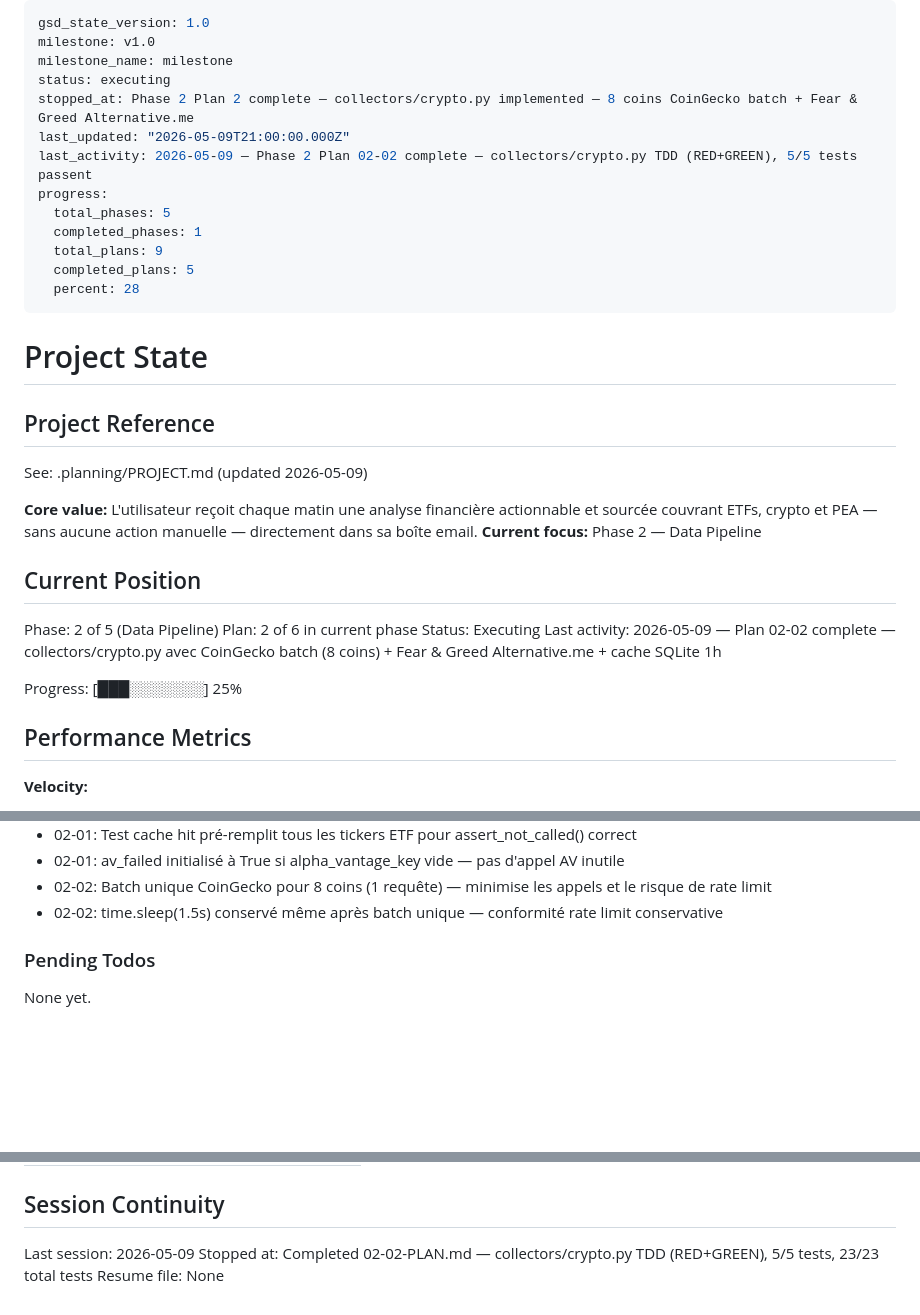
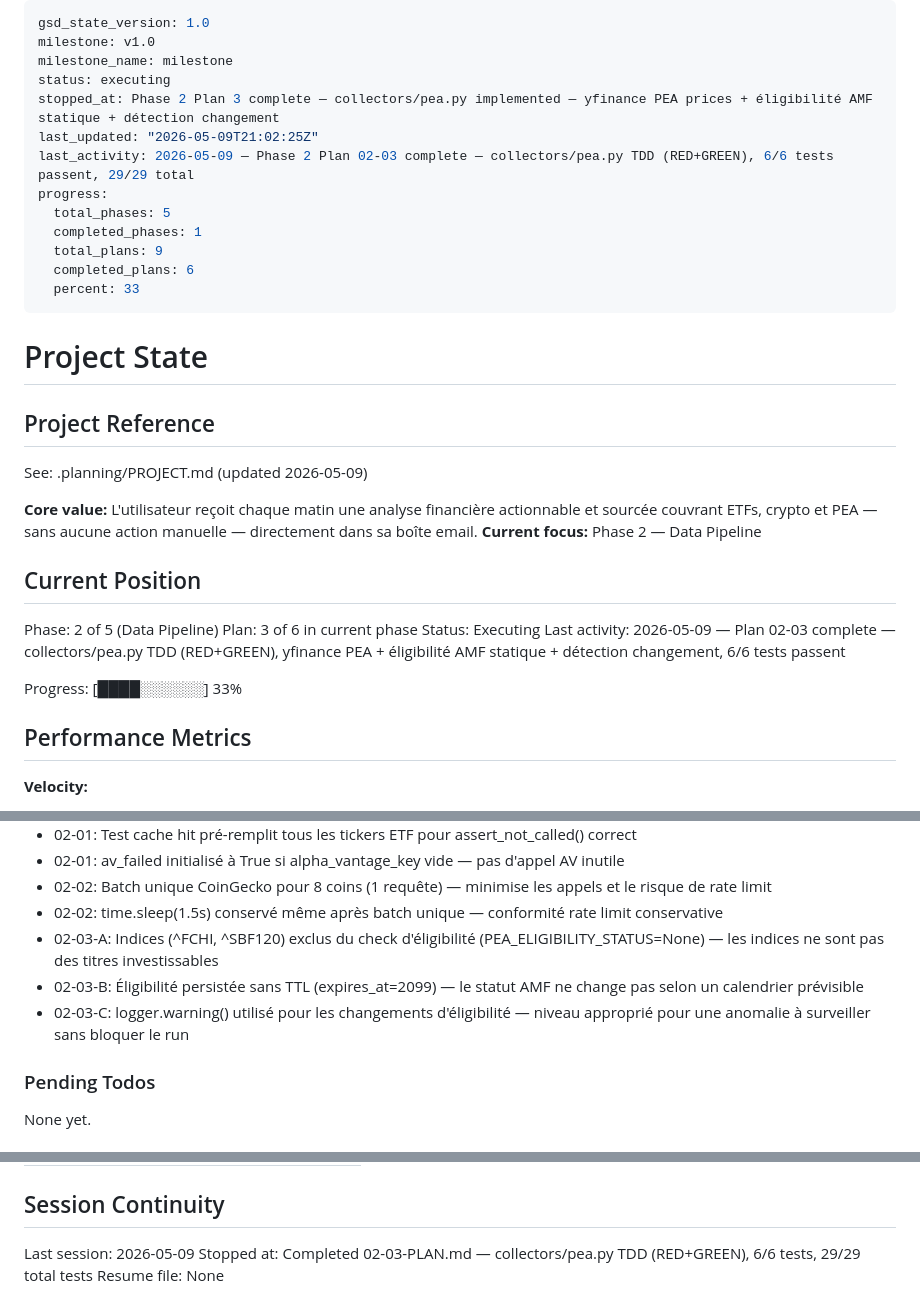
Before and after one commit to sofiafatemeh/cryptolascar, a Markdown page: .planning/STATE.md, 3 parts joined by grey strips. GitHub-like rendering; blank space fills up the shorter version.

Commit message:
docs(02-03): complete PEA collector plan — SUMMARY, STATE, ROADMAP updated
- 02-03-SUMMARY.md créé : TDD RED+GREEN, 6/6 tests, 29/29 total
- STATE.md : plan 3/6, 3 décisions 02-03 ajoutées, progress 33%
- ROADMAP.md : 02-03-PLAN.md marqué [x], Phase 2 progress 3/6

```diff
--- a/.planning/STATE.md
+++ b/.planning/STATE.md
@@ -3,15 +3,15 @@ gsd_state_version: 1.0
 milestone: v1.0
 milestone_name: milestone
 status: executing
-stopped_at: Phase 2 Plan 2 complete — collectors/crypto.py implemented — 8 coins CoinGecko batch + Fear & Greed Alternative.me
-last_updated: "2026-05-09T21:00:00.000Z"
-last_activity: 2026-05-09 — Phase 2 Plan 02-02 complete — collectors/crypto.py TDD (RED+GREEN), 5/5 tests passent
+stopped_at: Phase 2 Plan 3 complete — collectors/pea.py implemented — yfinance PEA prices + éligibilité AMF statique + détection changement
+last_updated: "2026-05-09T21:02:25Z"
+last_activity: 2026-05-09 — Phase 2 Plan 02-03 complete — collectors/pea.py TDD (RED+GREEN), 6/6 tests passent, 29/29 total
 progress:
   total_phases: 5
   completed_phases: 1
   total_plans: 9
-  completed_plans: 5
-  percent: 28
+  completed_plans: 6
+  percent: 33
 ---
 
 # Project State
@@ -26,11 +26,11 @@ See: .planning/PROJECT.md (updated 2026-05-09)
 ## Current Position
 
 Phase: 2 of 5 (Data Pipeline)
-Plan: 2 of 6 in current phase
+Plan: 3 of 6 in current phase
 Status: Executing
-Last activity: 2026-05-09 — Plan 02-02 complete — collectors/crypto.py avec CoinGecko batch (8 coins) + Fear & Greed Alternative.me + cache SQLite 1h
+Last activity: 2026-05-09 — Plan 02-03 complete — collectors/pea.py TDD (RED+GREEN), yfinance PEA + éligibilité AMF statique + détection changement, 6/6 tests passent
 
-Progress: [███░░░░░░░] 25%
+Progress: [████░░░░░░] 33%
 
 ## Performance Metrics
 
@@ -74,6 +74,9 @@ Recent decisions affecting current work:
 - 02-01: av_failed initialisé à True si alpha_vantage_key vide — pas d'appel AV inutile
 - 02-02: Batch unique CoinGecko pour 8 coins (1 requête) — minimise les appels et le risque de rate limit
 - 02-02: time.sleep(1.5s) conservé même après batch unique — conformité rate limit conservative
+- 02-03-A: Indices (^FCHI, ^SBF120) exclus du check d'éligibilité (PEA_ELIGIBILITY_STATUS=None) — les indices ne sont pas des titres investissables
+- 02-03-B: Éligibilité persistée sans TTL (expires_at=2099) — le statut AMF ne change pas selon un calendrier prévisible
+- 02-03-C: logger.warning() utilisé pour les changements d'éligibilité — niveau approprié pour une anomalie à surveiller sans bloquer le run
 
 ### Pending Todos
 
@@ -92,5 +95,5 @@ None yet.
 ## Session Continuity
 
 Last session: 2026-05-09
-Stopped at: Completed 02-02-PLAN.md — collectors/crypto.py TDD (RED+GREEN), 5/5 tests, 23/23 total tests
+Stopped at: Completed 02-03-PLAN.md — collectors/pea.py TDD (RED+GREEN), 6/6 tests, 29/29 total tests
 Resume file: None
```
Also changed, not shown: .planning/ROADMAP.md (+2 -2 lines), 1 other file.
